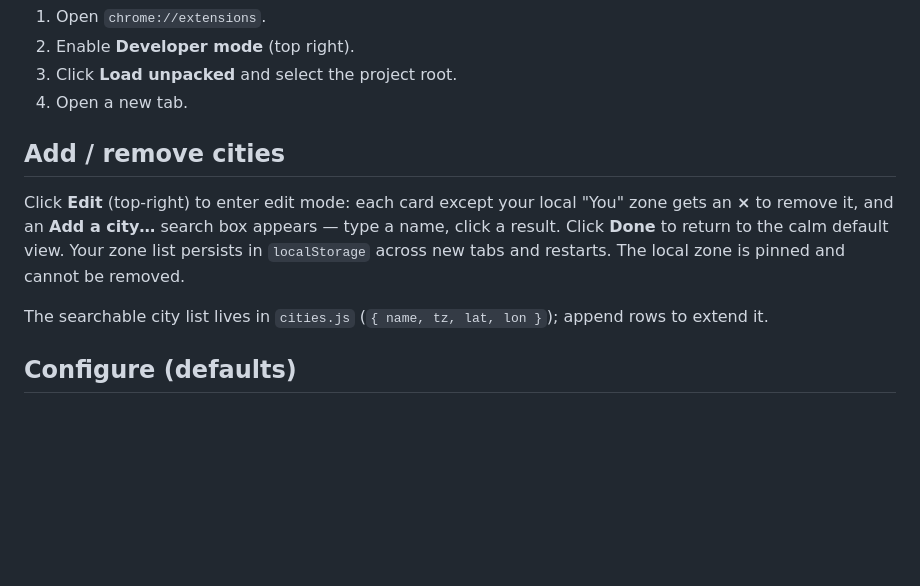
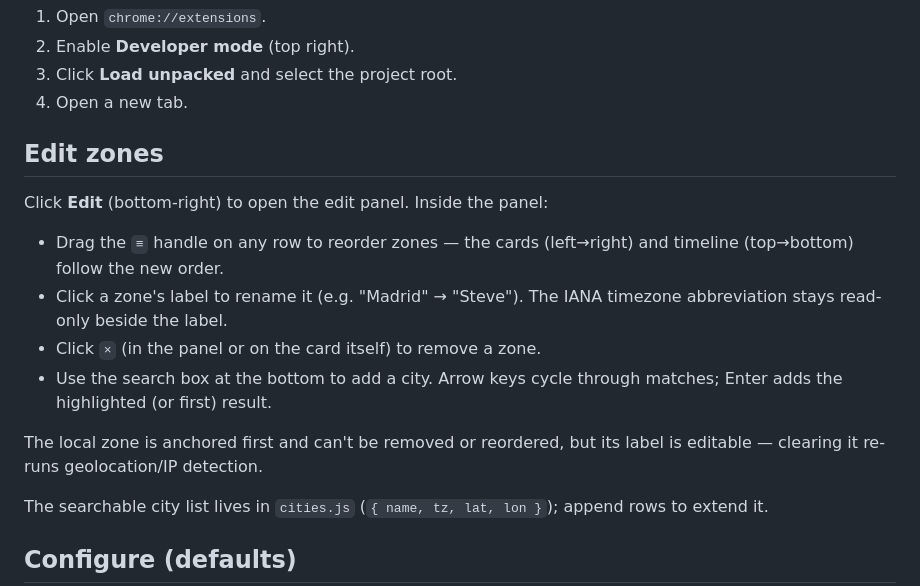
Before and after one commit to seanoliver/solstice, a Markdown page: README.md, the part around the change. Drawn GitHub-style; blank space fills up the shorter version.

Commit message:
docs: edit-panel redesign — README + ROADMAP

```diff
--- a/README.md
+++ b/README.md
@@ -49,13 +49,20 @@ A **12h / 24h** toggle in the top-right switches every time on the page
 3. Click **Load unpacked** and select the project root.
 4. Open a new tab.
 
-## Add / remove cities
+## Edit zones
 
-Click **Edit** (top-right) to enter edit mode: each card except your local
-"You" zone gets an **×** to remove it, and an **Add a city…** search box
-appears — type a name, click a result. Click **Done** to return to the calm
-default view. Your zone list persists in `localStorage` across new tabs and
-restarts. The local zone is pinned and cannot be removed.
+Click **Edit** (bottom-right) to open the edit panel. Inside the panel:
+
+- Drag the `≡` handle on any row to reorder zones — the cards (left→right)
+  and timeline (top→bottom) follow the new order.
+- Click a zone's label to rename it (e.g. "Madrid" → "Steve"). The IANA
+  timezone abbreviation stays read-only beside the label.
+- Click `×` (in the panel or on the card itself) to remove a zone.
+- Use the search box at the bottom to add a city. Arrow keys cycle through
+  matches; Enter adds the highlighted (or first) result.
+
+The local zone is anchored first and can't be removed or reordered, but its
+label is editable — clearing it re-runs geolocation/IP detection.
 
 The searchable city list lives in `cities.js` (`{ name, tz, lat, lon }`);
 append rows to extend it.
```
Also changed, not shown: docs/ROADMAP.md (+2 -2 lines).
